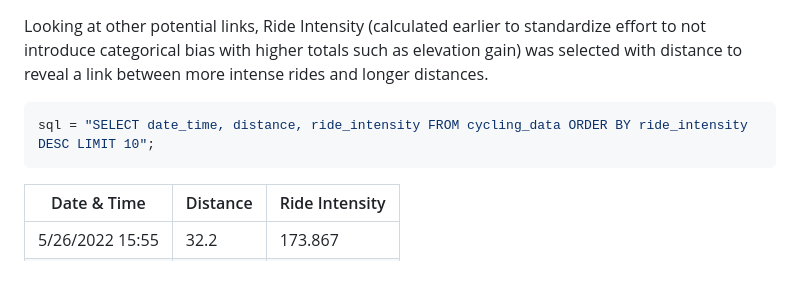
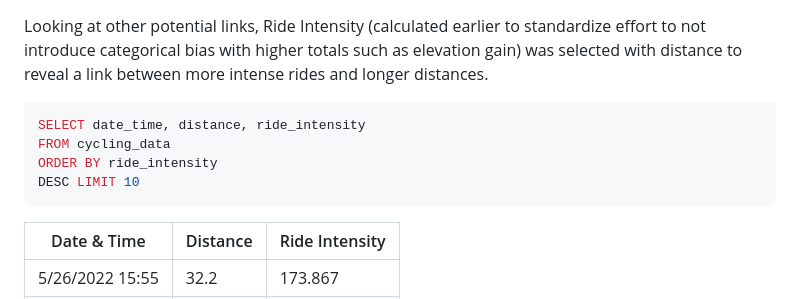
Before and after one commit to fleurhes/PortfolioGC, a Markdown page: health_data/README.md, the part around the change printed below. Rendered like a GitHub page; blank space fills up the shorter version.

Commit message:
Updated README in health_data again
include visuals fix sql

````diff
--- a/health_data/README.md
+++ b/health_data/README.md
@@ -32,6 +34,9 @@ This proved inconclusive as most values were extremely close, such as my best sp
 Looking at other potential links, Ride Intensity (calculated earlier to standardize effort to not introduce categorical bias with higher totals such as elevation gain) was selected with distance to reveal a link between more intense rides and longer distances.
 ```sql
-sql = "SELECT date_time, distance, ride_intensity FROM cycling_data ORDER BY ride_intensity DESC LIMIT 10";
+SELECT date_time, distance, ride_intensity
+FROM cycling_data
+ORDER BY ride_intensity
+DESC LIMIT 10
 ```
 | Date & Time         | Distance | Ride Intensity |
 |---------------------|----------|---------------|
````
Also changed, not shown: other parts of health_data/README.md (+9 -3 lines).
